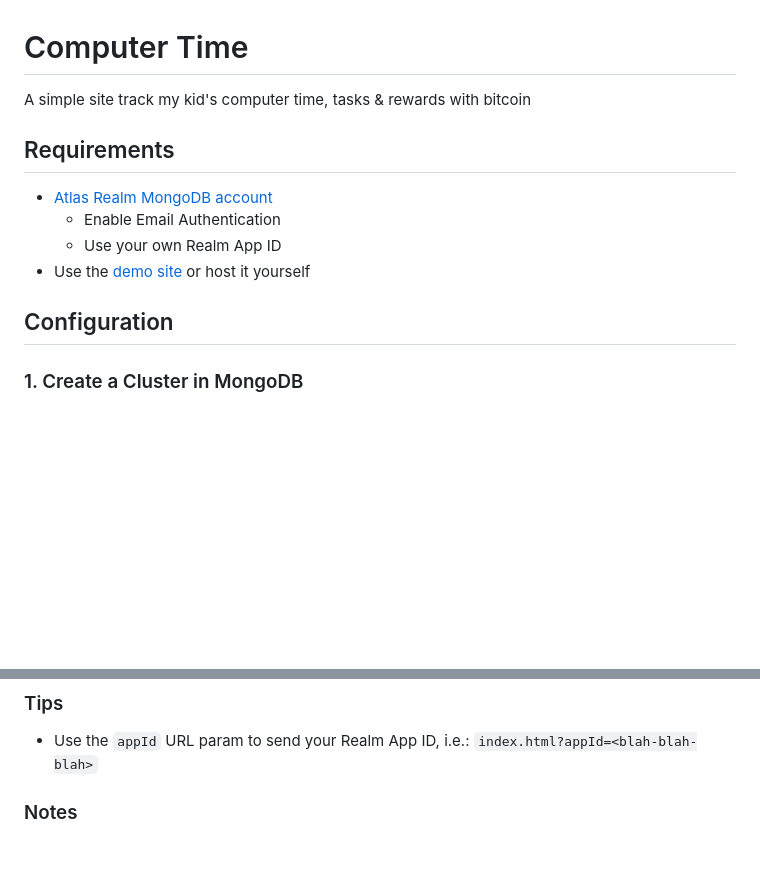
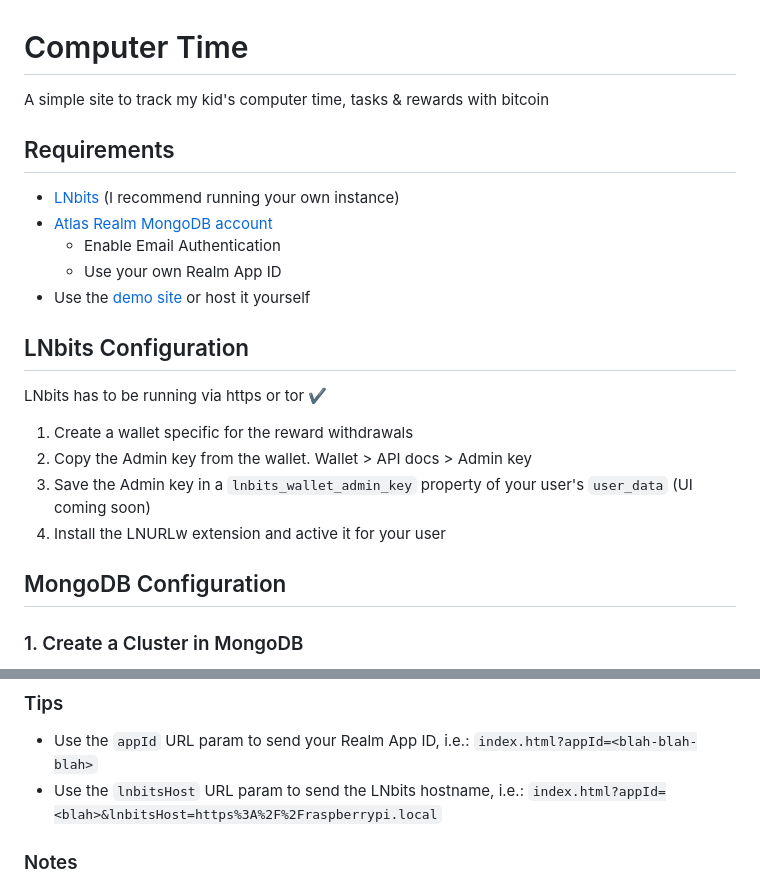
Before and after one commit to ObjSal/computer-time, a Markdown page: README.md, 2 parts joined by grey strips. GitHub-like rendering; blank space fills up the shorter version.

Commit message:
#10 Update readme with LNbits instructions

```diff
--- a/README.md
+++ b/README.md
@@ -1,14 +1,24 @@
 # Computer Time
 
-A simple site track my kid's computer time, tasks & rewards with bitcoin
+A simple site to track my kid's computer time, tasks & rewards with bitcoin
 
 ## Requirements
+- [LNbits](https://lnbits.com) (I recommend running your own instance)
 - [Atlas Realm MongoDB account](https://realm.mongodb.com)
   - Enable Email Authentication
   - Use your own Realm App ID
 - Use the [demo site](https://objsal.github.io/computer-time/) or host it yourself
 
-## Configuration
+## LNbits Configuration
+LNbits has to be running via https or tor ✔️
+
+1. Create a wallet specific for the reward withdrawals
+2. Copy the Admin key from the wallet. Wallet > API docs > Admin key
+3. Save the Admin key in a `lnbits_wallet_admin_key` property of your user's `user_data` (UI coming soon)
+4. Install the LNURLw extension and active it for your user
+
+
+## MongoDB Configuration
 
 ### 1. Create a Cluster in MongoDB
 Atlas > Data Services > Database > [Create]; name it _**mongodb-atlas**_.
@@ -207,6 +217,7 @@ No compiling necessary, just launch the [demo site](https://objsal.github.io/com
 
 ### Tips
 - Use the `appId` URL param to send your Realm App ID, i.e.: `index.html?appId=<blah-blah-blah>`
+- Use the `lnbitsHost` URL param to send the LNbits hostname, i.e.: `index.html?appId=<blah>&lnbitsHost=https%3A%2F%2Fraspberrypi.local`
 
 ### Notes
 - Atlas, MongoDB and Realm are not free, but they do offer free tiers.
```
